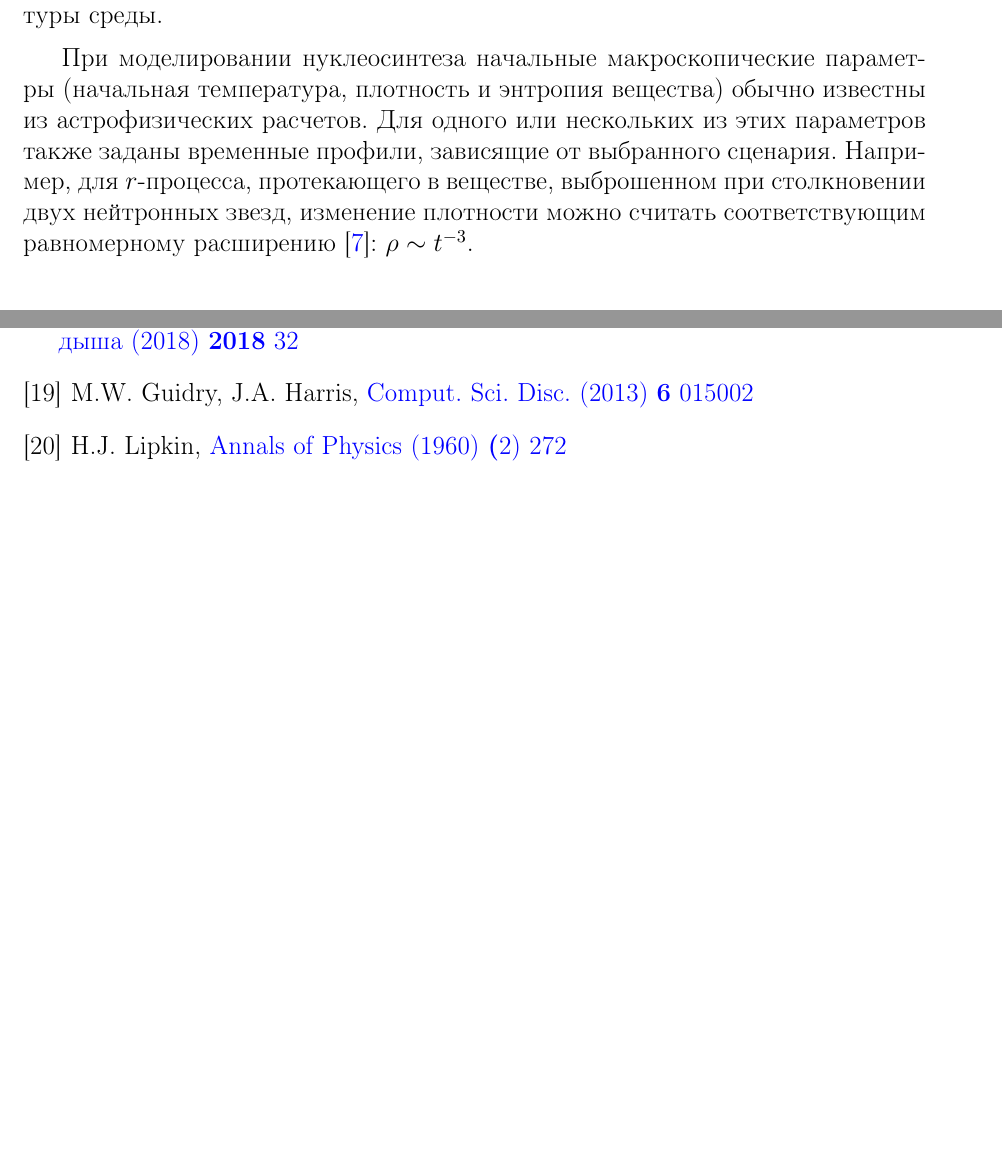
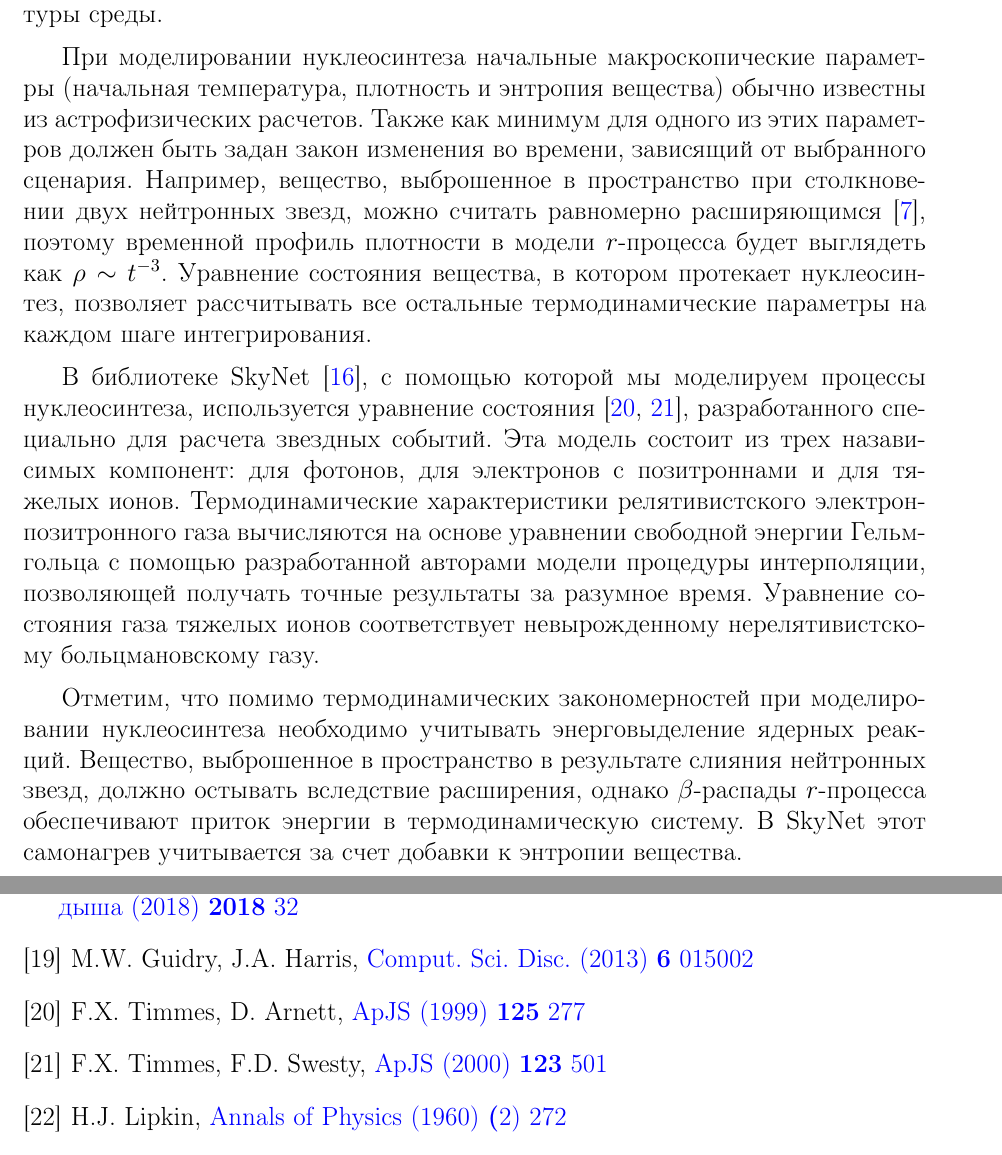
Before and after one commit to kompoth/msc_diploma, a LaTeX document (main.tex, which reads tex/bib.tex, tex/pt1_theory/nucleosynthesis.tex): two parts of pages 10 and 40 of 41, joined at a grey line, cut so that both start at the same text, the shorter picture padded with empty space. Compiled offline with pdfLaTeX.

Commit message:
finished pt1!

```diff
--- a/tex/bib.tex
+++ b/tex/bib.tex
@@ -103,6 +103,14 @@ B.~Paxton, L.~Bildsten, A.~Dotter et al,
 M.W.~Guidry, J.A.~Harris,
 \href{https://doi.org/10.1088/1749-4699/6/1/015003}
   {Comput. Sci. Disc. (2013) \textbf{6} 015002}
+
+\bibitem{timmes1999}
+F.X.~Timmes, D.~Arnett,
+\href{http://doi.org/10.1086/313271}{ApJS (1999) \textbf{125} 277}
+
+\bibitem{timmes2000}
+F.X.~Timmes, F.D.~Swesty,
+\href{http://doi.org/10.1086/313304}{ApJS (2000) \textbf{123} 501}
 
 \bibitem{lipkin1960}
 H.J.~Lipkin,
--- a/tex/pt1_theory/nucleosynthesis.tex
+++ b/tex/pt1_theory/nucleosynthesis.tex
@@ -65,4 +65,8 @@
 \subsubsection{Уравнение состояния }
 При интегрировании системы уравнений~(\ref{eq:num-system}) вне зависимости от выбранного численного метода необходимо учитывать влияние термодинамических параметров на процессы нуклеосинтеза. В частности, величины скоростей реакций $\lambda_k$ из уравнения~(\ref{eq:num-1iso}) являются, как будет показано далее, функциями температуры среды.
 
-При моделировании нуклеосинтеза начальные макроскопические параметры (начальная температура, плотность и энтропия вещества) обычно известны из астрофизических расчетов. Для одного или нескольких из этих параметров также заданы временные профили, зависящие от выбранного сценария. Например, для $r$-процесса, протекающего в веществе, выброшенном при столкновении двух нейтронных звезд, изменение плотности можно считать соответствующим равномерному расширению~\cite{korobkin2012}: $\rho \sim t^{-3}$.
+При моделировании нуклеосинтеза начальные макроскопические параметры (начальная температура, плотность и энтропия вещества) обычно известны из астрофизических расчетов. Также как минимум для одного из этих параметров должен быть задан закон изменения во времени, зависящий от выбранного сценария. Например, вещество, выброшенное в пространство при столкновении двух нейтронных звезд, можно считать равномерно расширяющимся~\cite{korobkin2012}, поэтому временной профиль плотности в модели $r$-процесса будет выглядеть как $\rho \sim t^{-3}$. Уравнение состояния вещества, в котором протекает нуклеосинтез, позволяет рассчитывать все остальные термодинамические параметры на каждом шаге интегрирования.
+
+В библиотеке SkyNet~\cite{lippuner2017}, с помощью которой мы моделируем процессы нуклеосинтеза, используется уравнение состояния~\cite{timmes1999,timmes2000}, разработанного специально для расчета звездных событий. Эта модель состоит из трех назависимых компонент: для фотонов, для электронов с позитроннами и для тяжелых ионов. Термодинамические характеристики релятивистского электрон-позитронного газа вычисляются на основе уравнении свободной энергии Гельмгольца с помощью разработанной авторами модели процедуры интерполяции, позволяющей получать точные результаты за разумное время. Уравнение состояния газа тяжелых ионов соответствует невырожденному нерелятивистскому больцмановскому газу.
+
+Отметим, что помимо термодинамических закономерностей при моделировании нуклеосинтеза необходимо учитывать энерговыделение ядерных реакций. Вещество, выброшенное в пространство в результате слияния нейтронных звезд, должно остывать вследствие расширения, однако $\beta$-распады $r$-процесса обеспечивают приток энергии в термодинамическую систему. В SkyNet этот самонагрев учитывается за счет добавки к энтропии вещества.
```
Also changed, not shown: tex/pt1_theory/nucleosynthesis.tex (2 more changed lines).
